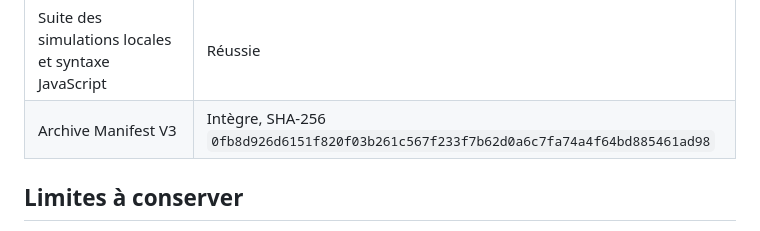
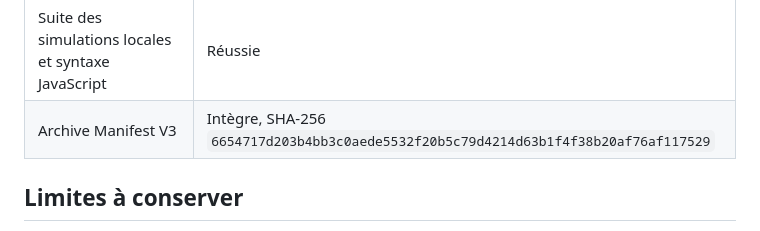
Before and after one commit to Djangogo33/AITools, a Markdown page: RELIABILITY_AUDIT_V7.md, the part around the change. GitHub-like rendering.

Commit message:
Record final reliability archive checksum

```diff
--- a/RELIABILITY_AUDIT_V7.md
+++ b/RELIABILITY_AUDIT_V7.md
@@ -41,7 +41,7 @@ Les contrats de données locaux ont été resserrés. Une bascule de lecture ou
 | Test du lanceur de commandes et de la navigation des vues | Réussi |
 | Test du Nouvel onglet et des Préférences | Réussi |
 | Suite des simulations locales et syntaxe JavaScript | Réussie |
-| Archive Manifest V3 | Intègre, SHA-256 `0fb8d926d6151f820f03b261c567f233f7b62d0a6c7fa74a4f64bd885461ad98` |
+| Archive Manifest V3 | Intègre, SHA-256 `6654717d203b4bb3c0aede5532f20b5c79d4214d63b1f4f38b20af76af117529` |
 
 ## Limites à conserver
 
```
